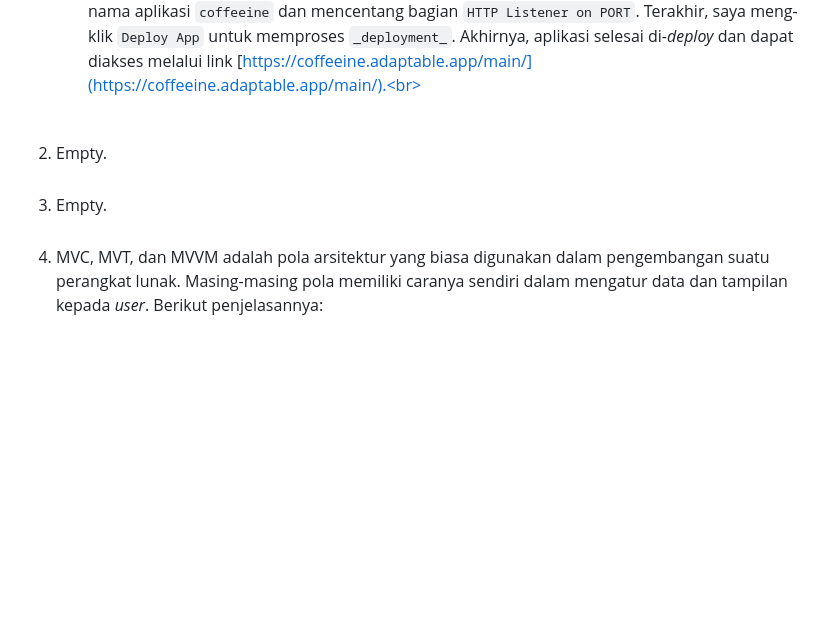
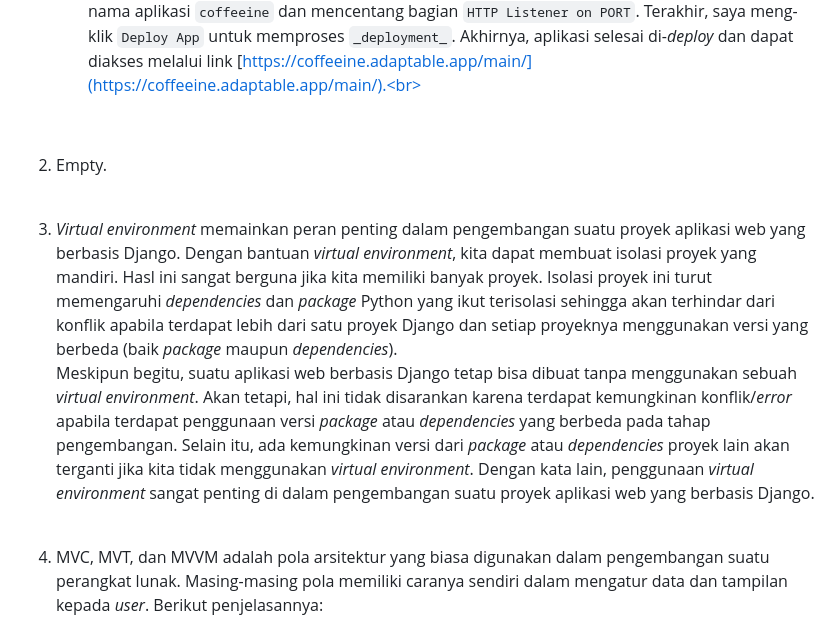
Before and after one commit to odracheer/coffeeine, a Markdown page: README.md, the part around the change. GitHub-like rendering; blank space fills up the shorter version.

Commit message:
No 3 done

```diff
--- a/README.md
+++ b/README.md
@@ -147,10 +147,14 @@ Link to Coffeeine 🔗: [https://coffeeine.adaptable.app/main/](https://coffeein
     * **Melakukan _deployment_ ke Adaptable terhadap aplikasi yang sudah dibuat sehingga nantinya dapat diakses oleh teman-temanmu melalui Internet.**<br>
     Sebelum melakukan _deployment_, saya menyiapkan terlebih dahulu sebuah repositori di GitHub yang bernama `coffeeine`. Repositori ini dihubungkan dengan direktori utama `coffeeine` yang sebelumnya sudah diinisiasi serta dikonfigurasi. Setelah itu, saya melakukan `add`, `commit`, dan `push` dari direktori lokal ke dalam repositori GitHub. Selanjutnya, saya membuat `New App` di Adaptable dan mengkoneksikannya dengan repositori `coffeeine` yang ada di GitHub. Lalu, saya menggunakan `Python App Template` dan `PostgreSQL` serta mengkonfigurasi versi python yang saya punya. Setelahnya, saya memasukkan `python manage.py migrate && gunicorn coffeeine.wsgi` pada bagian Start Command. Karena konfigurasi telah selesai, saya memasukkan nama aplikasi `coffeeine` dan mencentang bagian `HTTP Listener on PORT`. Terakhir, saya meng-klik `Deploy App` untuk memproses `_deployment_`. Akhirnya, aplikasi selesai di-_deploy_ dan dapat diakses melalui link [https://coffeeine.adaptable.app/main/](https://coffeeine.adaptable.app/main/).<br>
     <br>
+
 2. Empty.<br>
     <br>
-3. Empty.<br>
+
+3. _Virtual environment_ memainkan peran penting dalam pengembangan suatu proyek aplikasi web yang berbasis Django. Dengan bantuan _virtual environment_, kita dapat membuat isolasi proyek yang mandiri. Hasl ini sangat berguna jika kita memiliki banyak proyek. Isolasi proyek ini turut memengaruhi _dependencies_ dan _package_ Python yang ikut terisolasi sehingga akan terhindar dari konflik apabila terdapat lebih dari satu proyek Django dan setiap proyeknya menggunakan versi yang berbeda (baik _package_ maupun _dependencies_).<br>
+Meskipun begitu, suatu aplikasi web berbasis Django tetap bisa dibuat tanpa menggunakan sebuah _virtual environment_. Akan tetapi, hal ini tidak disarankan karena terdapat kemungkinan konflik/_error_ apabila terdapat penggunaan versi _package_ atau _dependencies_ yang berbeda pada tahap pengembangan. Selain itu, ada kemungkinan versi dari _package_ atau _dependencies_ proyek lain akan terganti jika kita tidak menggunakan _virtual environment_. Dengan kata lain, penggunaan _virtual environment_ sangat penting di dalam pengembangan suatu proyek aplikasi web yang berbasis Django.<br>
     <br>
+
 4. MVC, MVT, dan MVVM adalah pola arsitektur yang biasa digunakan dalam pengembangan suatu perangkat lunak. Masing-masing pola memiliki caranya sendiri dalam mengatur data dan tampilan kepada _user_. Berikut penjelasannya:<br>
     * **MVC** <br>
     MVC merupakan singkatan dari _Model-View-Controller_. Ini adalah pola arsitektur yang paling umum digunakan pada saat ini. _Model_ merupakan komponen yang bertanggung jawab dalam mengelola data dan _business logic_ dari aplikasi yang dibuat. _View_ merupakan komponen yang mengatur tampilan kepada _user_ dan menerima _input_ dari mereka. Controller merupakan komponen yang mengatur logika dari aplikasi serta menjadi perantara _Model_ dan _View_. Jika _View_ menerima _input_ dari _user_, maka _Controller_ lah yang akan mengelola _input_ tersebut.
```
